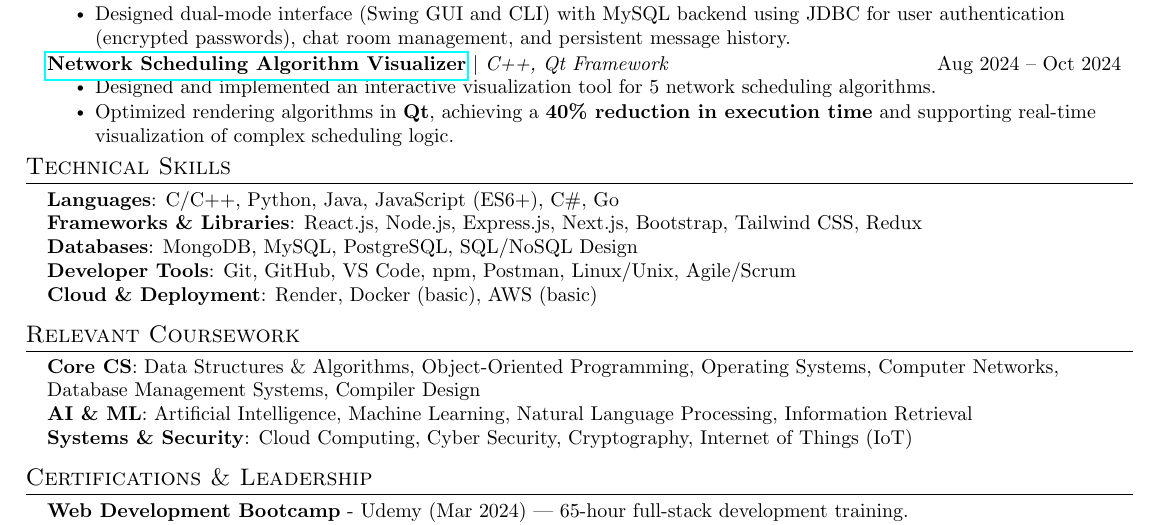
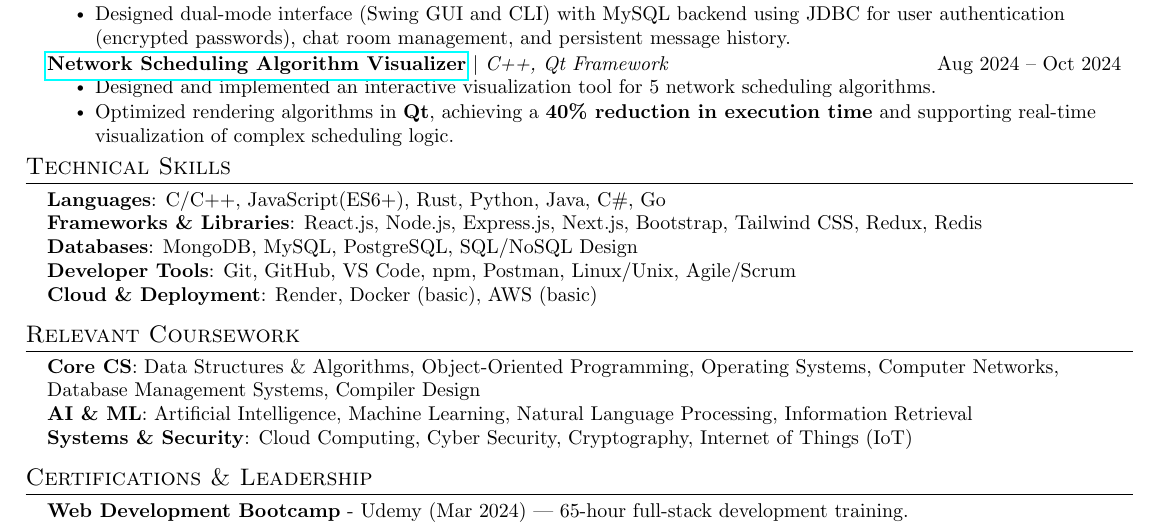
Before and after one commit to lakshaygarg755/Resume_Lakshay, a LaTeX CV (Resume_Lakshay.tex): part of the page, cut so that both start at the same text. Compiled offline with pdfLaTeX.

Commit message:
added rust

```diff
--- a/Resume_Lakshay.tex
+++ b/Resume_Lakshay.tex
@@ -183,8 +183,8 @@
 \section{Technical Skills}
  \begin{itemize}[leftmargin=0.15in, label={}]
     \small{\item{
-      \textbf{Languages}{: C/C++, Python, Java, JavaScript (ES6+), C\#, Go} \\
-      \textbf{Frameworks \& Libraries}{: React.js, Node.js, Express.js, Next.js, Bootstrap, Tailwind CSS, Redux} \\
+      \textbf{Languages}{: C/C++, JavaScript(ES6+), Rust,  Python, Java, C\#, Go} \\
+      \textbf{Frameworks \& Libraries}{: React.js, Node.js, Express.js, Next.js, Bootstrap, Tailwind CSS, Redux, Redis} \\
       \textbf{Databases}{: MongoDB, MySQL, PostgreSQL, SQL/NoSQL Design} \\
       \textbf{Developer Tools}{: Git, GitHub, VS Code, npm, Postman, Linux/Unix, Agile/Scrum} \\
       \textbf{Cloud \& Deployment}{: Render, Docker (basic), AWS (basic)} \\
```
Also changed, not shown: Resume_Lakshay.pdf.
